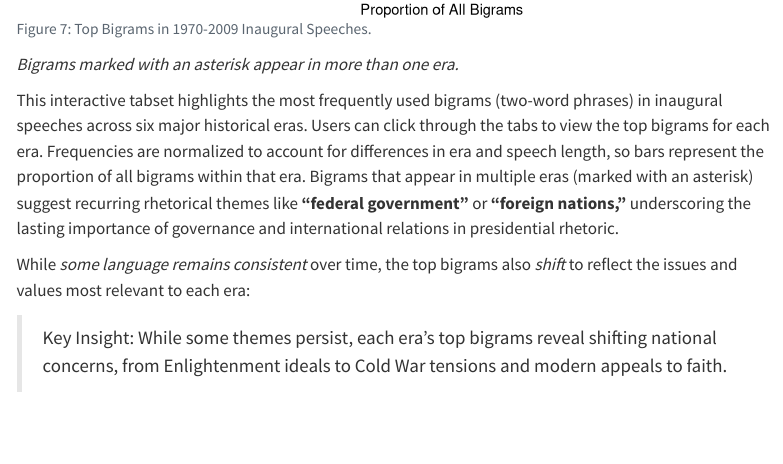
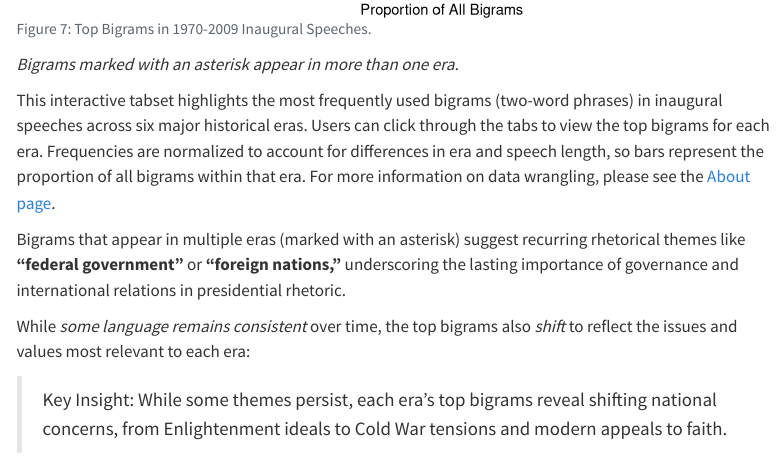
Before and after one commit to acstat231-s25/Mammoth-Politicians-Blog, a Quarto document (index.qmd): the page in a window 1100 px wide, from 5390 px down. Rendered offline with R 4.5, knitr and Pandoc in place of Quarto, with nearby package versions; menus at the side of the page are left out.

Commit message:
write up

```diff
--- a/index.qmd
+++ b/index.qmd
@@ -234,7 +234,9 @@ filter(top_biwords_era, era == "1970–2009\nPost-Watergate to Obama") |>
 
 *Bigrams marked with an asterisk appear in more than one era.*
 
-This interactive tabset highlights the most frequently used bigrams (two-word phrases) in inaugural speeches across six major historical eras. Users can click through the tabs to view the top bigrams for each era. Frequencies are normalized to account for differences in era and speech length, so bars represent the proportion of all bigrams within that era. Bigrams that appear in multiple eras (marked with an asterisk) suggest recurring rhetorical themes like **“federal government”** or **“foreign nations,"** underscoring the lasting importance of governance and international relations in presidential rhetoric.
+This interactive tabset highlights the most frequently used bigrams (two-word phrases) in inaugural speeches across six major historical eras. Users can click through the tabs to view the top bigrams for each era. Frequencies are normalized to account for differences in era and speech length, so bars represent the proportion of all bigrams within that era. For more information on data wrangling, please see the [About page](about-page.qmd).
+
+Bigrams that appear in multiple eras (marked with an asterisk) suggest recurring rhetorical themes like **“federal government”** or **“foreign nations,"** underscoring the lasting importance of governance and international relations in presidential rhetoric.
 
 While *some language remains consistent* over time, the top bigrams also *shift* to reflect the issues and values most relevant to each era:
 
```
